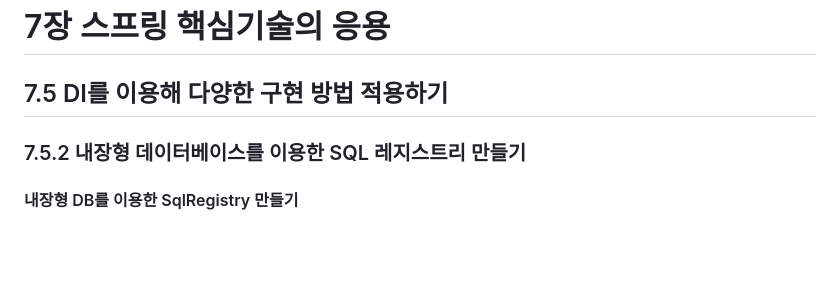
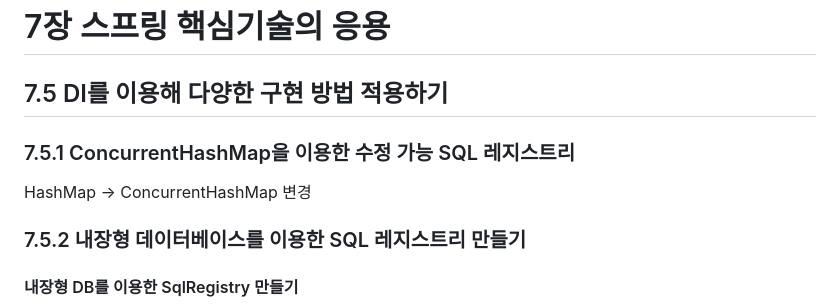
Before and after one commit to mash-up-kr/S3A, a Markdown page: toby-spring/Vol_1_스프링의_이해와_원리/7장_스프링 핵심기술의 응용-2.md, the part around the change. Rendered like a GitHub page; blank space fills up the shorter version.

```diff
--- a/toby-spring/Vol_1_스프링의_이해와_원리/7장_스프링 핵심기술의 응용-2.md
+++ b/toby-spring/Vol_1_스프링의_이해와_원리/7장_스프링 핵심기술의 응용-2.md
@@ -1,9 +1,9 @@
 # 7장 스프링 핵심기술의 응용
 
 ## 7.5 DI를 이용해 다양한 구현 방법 적용하기
-
+### 7.5.1 ConcurrentHashMap을 이용한 수정 가능 SQL 레지스트리
+HashMap -> ConcurrentHashMap 변경
 ### 7.5.2 내장형 데이터베이스를 이용한 SQL 레지스트리 만들기
-
 #### 내장형 DB를 이용한 SqlRegistry 만들기
 
 UpdatableSqlRegistry 테스트 코드의 재사용
```
